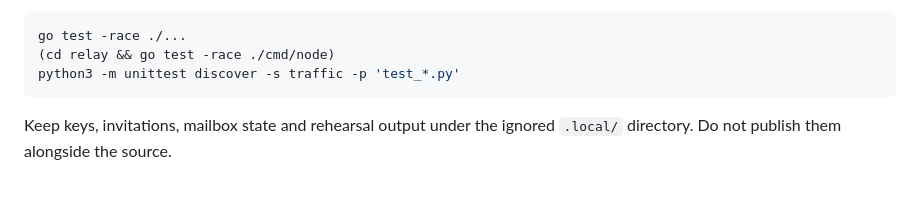
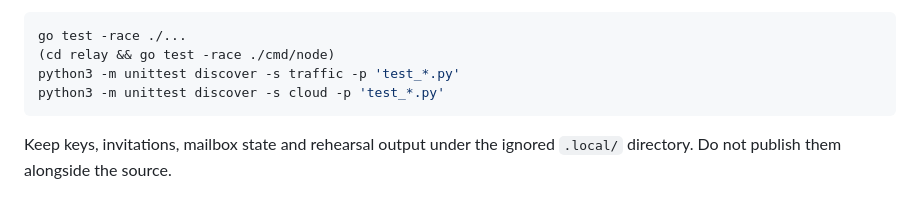
Before and after one commit to ctfbruce/whack-a-mole, a Markdown page: README.md, the part around the change. GitHub-like rendering.

Commit message:
Document tunnel recovery checks

````diff
--- a/README.md
+++ b/README.md
@@ -166,6 +166,7 @@ For focused development checks on Linux with Go 1.26.10, Python 3 and OpenSSL:
 go test -race ./...
 (cd relay && go test -race ./cmd/node)
 python3 -m unittest discover -s traffic -p 'test_*.py'
+python3 -m unittest discover -s cloud -p 'test_*.py'
 ```
 
 Keep keys, invitations, mailbox state and rehearsal output under the ignored
````
